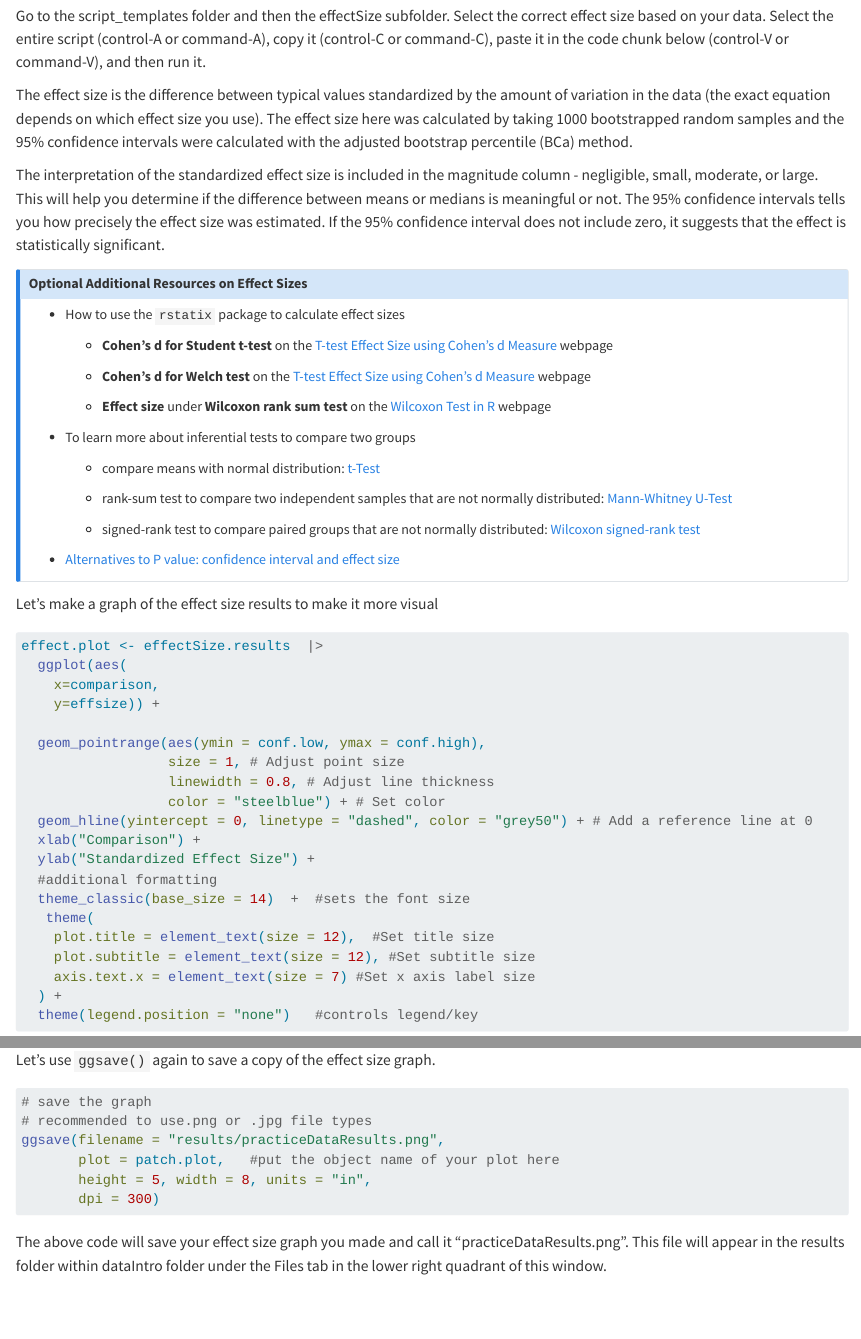
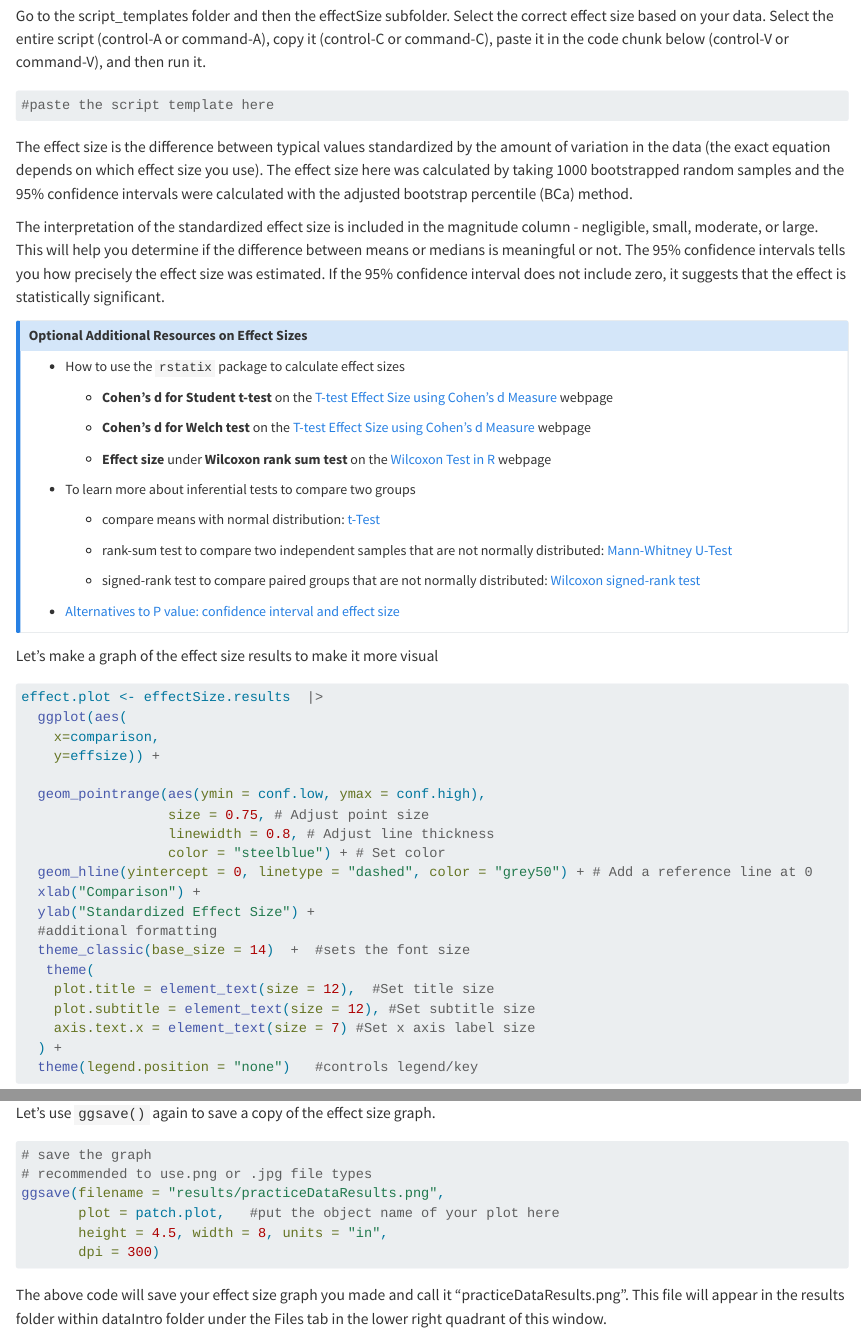
Before and after one commit to marneypratt/dataIntro, a Quarto document (dataIntro_YourName.qmd): the page in a window 1100 px wide, from 7860 px down, and a second part further down, joined at a grey line. Rendered offline with R 4.5, knitr and Pandoc in place of Quarto, with nearby package versions; some code elsewhere in the file could not run offline; long lines of code are wrapped.

Commit message:
last edits

````diff
--- a/dataIntro_YourName.qmd
+++ b/dataIntro_YourName.qmd
@@ -366,7 +366,7 @@ Go to the script_templates folder and then the effectSize subfolder. Select the
 ```{r}
 #| label: effect size
 
-
+#paste the script template here
 
 
 
@@ -411,7 +411,7 @@ effect.plot <- effectSize.results  |>
     y=effsize)) +
 
   geom_pointrange(aes(ymin = conf.low, ymax = conf.high),
-                  size = 1, # Adjust point size
+                  size = 0.75, # Adjust point size
                   linewidth = 0.8, # Adjust line thickness
                   color = "steelblue") + # Set color
   geom_hline(yintercept = 0, linetype = "dashed", color = "grey50") + # Add a reference line at 0
@@ -462,7 +462,7 @@ Let's use `ggsave()` again to save a copy of the effect size graph.
 # recommended to use.png or .jpg file types
 ggsave(filename = "results/practiceDataResults.png",
        plot = patch.plot,   #put the object name of your plot here
-       height = 5, width = 8, units = "in",
+       height = 4.5, width = 8, units = "in",
        dpi = 300)
 ```
 
````
Also changed, not shown: script_templates/data_description/mean_SD.R (+1 -7 lines), script_templates/data_description/median_IQR.R (+1 -9 lines), script_templates/data_description/median_range.R (+1 -9 lines), results/practiceDataResults.png (deleted), 1 other file.
